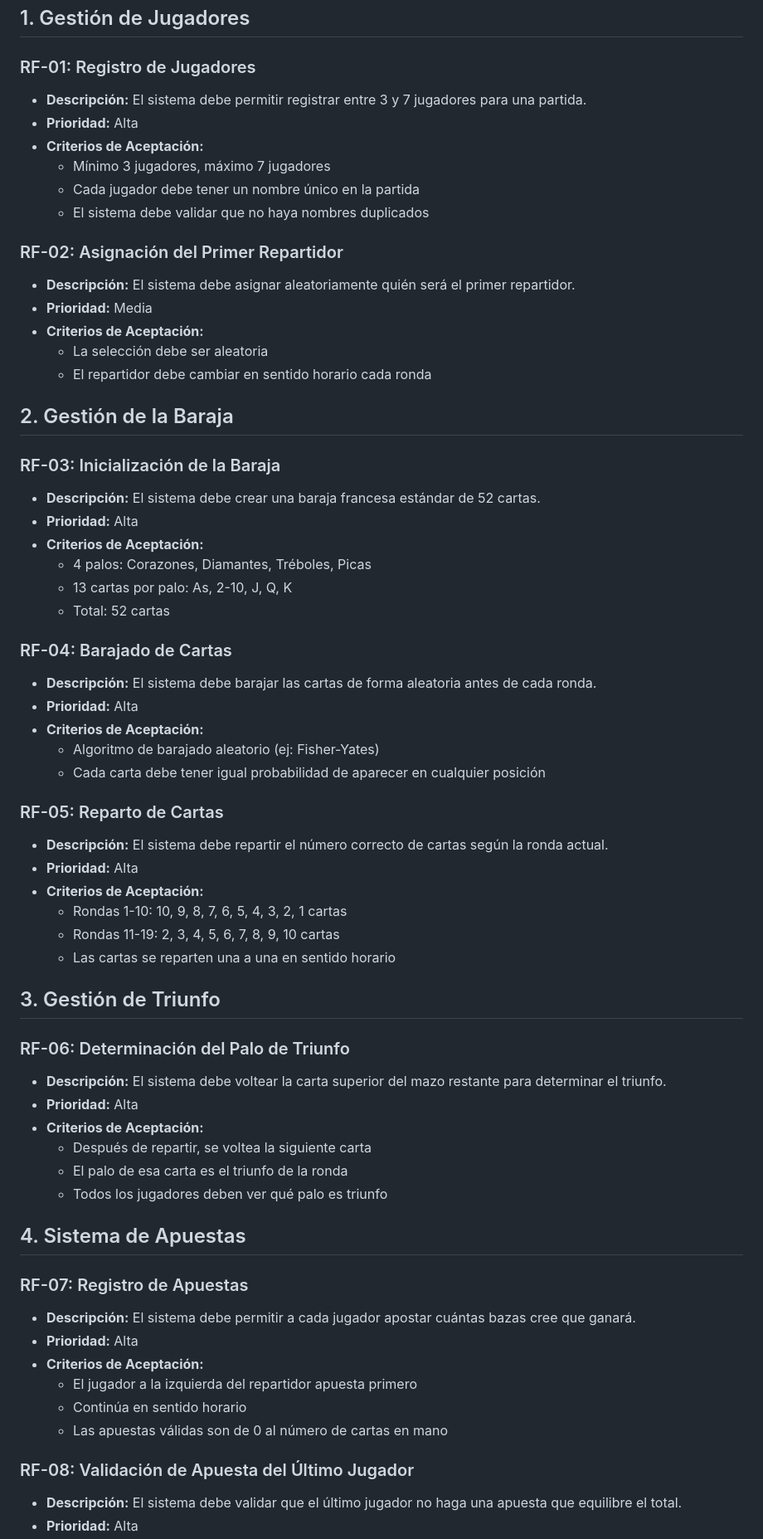
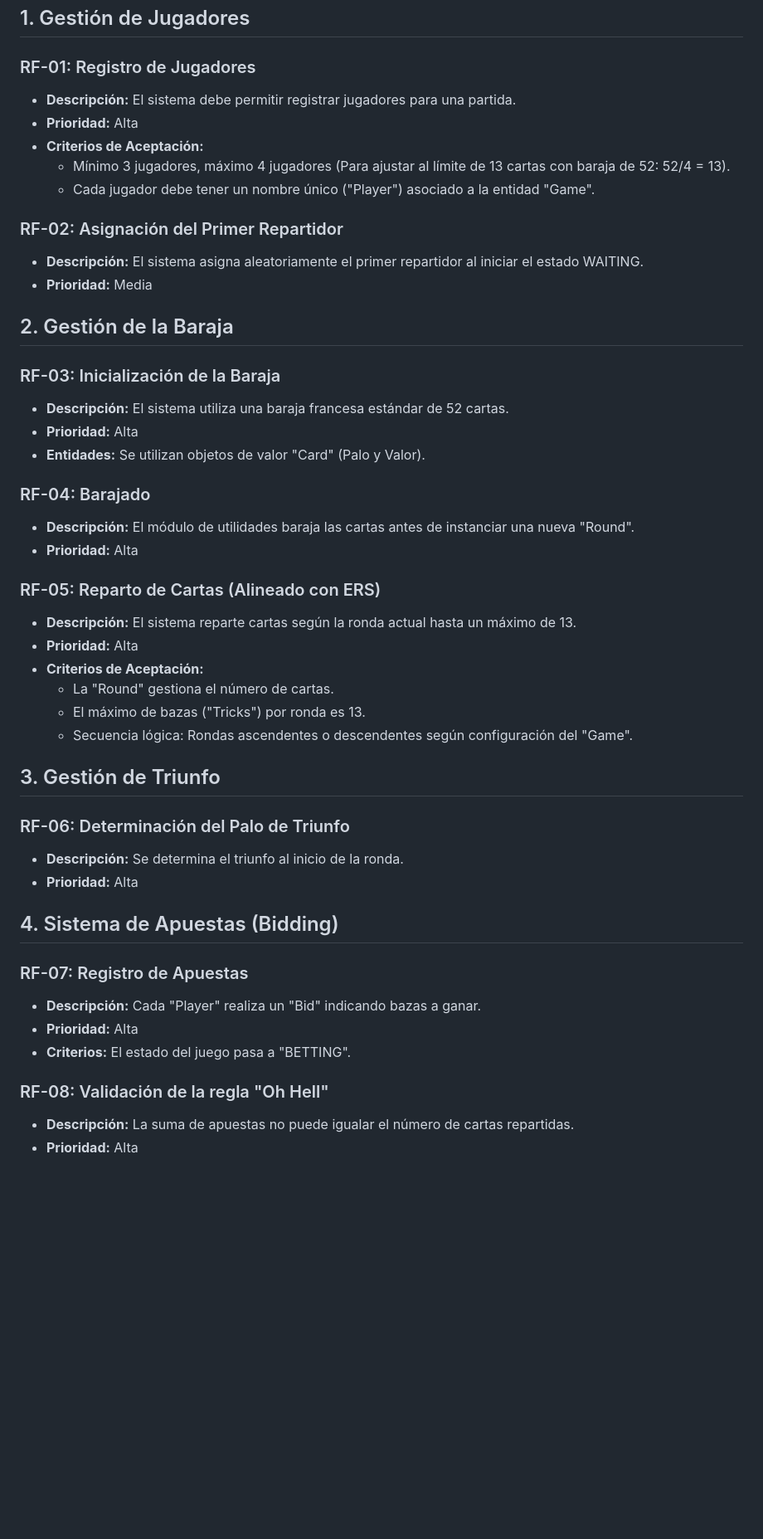
Before and after one commit to epsa-upv/juego_de_cartas, a Markdown page: Documentos/Requerimientos_Funcionales.md, the part around one of its changes. Shown at 83% size. Rendered like a GitHub page; blank space fills up the shorter version.

```diff
--- a/Documentos/Requerimientos_Funcionales.md
+++ b/Documentos/Requerimientos_Funcionales.md
@@ -3,65 +3,48 @@
 ## 1. Gestión de Jugadores
 
 ### RF-01: Registro de Jugadores
-- **Descripción:** El sistema debe permitir registrar entre 3 y 7 jugadores para una partida.
+- **Descripción:** El sistema debe permitir registrar jugadores para una partida.
 - **Prioridad:** Alta
 - **Criterios de Aceptación:**
-  - Mínimo 3 jugadores, máximo 7 jugadores
-  - Cada jugador debe tener un nombre único en la partida
-  - El sistema debe validar que no haya nombres duplicados
+  - Mínimo 3 jugadores, máximo 4 jugadores (Para ajustar al límite de 13 cartas con baraja de 52: 52/4 = 13).
+  - Cada jugador debe tener un nombre único ("Player") asociado a la entidad "Game".
 
 ### RF-02: Asignación del Primer Repartidor
-- **Descripción:** El sistema debe asignar aleatoriamente quién será el primer repartidor.
+- **Descripción:** El sistema asigna aleatoriamente el primer repartidor al iniciar el estado WAITING.
 - **Prioridad:** Media
-- **Criterios de Aceptación:**
-  - La selección debe ser aleatoria
-  - El repartidor debe cambiar en sentido horario cada ronda
 
 ## 2. Gestión de la Baraja
 
 ### RF-03: Inicialización de la Baraja
-- **Descripción:** El sistema debe crear una baraja francesa estándar de 52 cartas.
+- **Descripción:** El sistema utiliza una baraja francesa estándar de 52 cartas.
+- **Prioridad:** Alta
+- **Entidades:** Se utilizan objetos de valor "Card" (Palo y Valor).
+
+### RF-04: Barajado
+- **Descripción:** El módulo de utilidades baraja las cartas antes de instanciar una nueva "Round".
+- **Prioridad:** Alta
+
+### RF-05: Reparto de Cartas (Alineado con ERS)
+- **Descripción:** El sistema reparte cartas según la ronda actual hasta un máximo de 13.
 - **Prioridad:** Alta
 - **Criterios de Aceptación:**
-  - 4 palos: Corazones, Diamantes, Tréboles, Picas
-  - 13 cartas por palo: As, 2-10, J, Q, K
-  - Total: 52 cartas
-
-### RF-04: Barajado de Cartas
-- **Descripción:** El sistema debe barajar las cartas de forma aleatoria antes de cada ronda.
-- **Prioridad:** Alta
-- **Criterios de Aceptación:**
-  - Algoritmo de barajado aleatorio (ej: Fisher-Yates)
-  - Cada carta debe tener igual probabilidad de aparecer en cualquier posición
-
-### RF-05: Reparto de Cartas
-- **Descripción:** El sistema debe repartir el número correcto de cartas según la ronda actual.
-- **Prioridad:** Alta
-- **Criterios de Aceptación:**
-  - Rondas 1-10: 10, 9, 8, 7, 6, 5, 4, 3, 2, 1 cartas
-  - Rondas 11-19: 2, 3, 4, 5, 6, 7, 8, 9, 10 cartas
-  - Las cartas se reparten una a una en sentido horario
+  - La "Round" gestiona el número de cartas.
+  - El máximo de bazas ("Tricks") por ronda es 13.
+  - Secuencia lógica: Rondas ascendentes o descendentes según configuración del "Game".
 
 ## 3. Gestión de Triunfo
 
 ### RF-06: Determinación del Palo de Triunfo
-- **Descripción:** El sistema debe voltear la carta superior del mazo restante para determinar el triunfo.
+- **Descripción:** Se determina el triunfo al inicio de la ronda.
 - **Prioridad:** Alta
-- **Criterios de Aceptación:**
-  - Después de repartir, se voltea la siguiente carta
-  - El palo de esa carta es el triunfo de la ronda
-  - Todos los jugadores deben ver qué palo es triunfo
 
-## 4. Sistema de Apuestas
+## 4. Sistema de Apuestas (Bidding)
 
 ### RF-07: Registro de Apuestas
-- **Descripción:** El sistema debe permitir a cada jugador apostar cuántas bazas cree que ganará.
+- **Descripción:** Cada "Player" realiza un "Bid" indicando bazas a ganar.
 - **Prioridad:** Alta
-- **Criterios de Aceptación:**
-  - El jugador a la izquierda del repartidor apuesta primero
-  - Continúa en sentido horario
-  - Las apuestas válidas son de 0 al número de cartas en mano
+- **Criterios:** El estado del juego pasa a "BETTING".
 
-### RF-08: Validación de Apuesta del Último Jugador
-- **Descripción:** El sistema debe validar que el último jugador no haga una apuesta que equilibre el total.
+### RF-08: Validación de la regla "Oh Hell"
+- **Descripción:** La suma de apuestas no puede igualar el número de cartas repartidas.
 - **Prioridad:** Alta
```
Also changed, not shown: other parts of Documentos/Requerimientos_Funcionales.md (+26 -163 lines).
